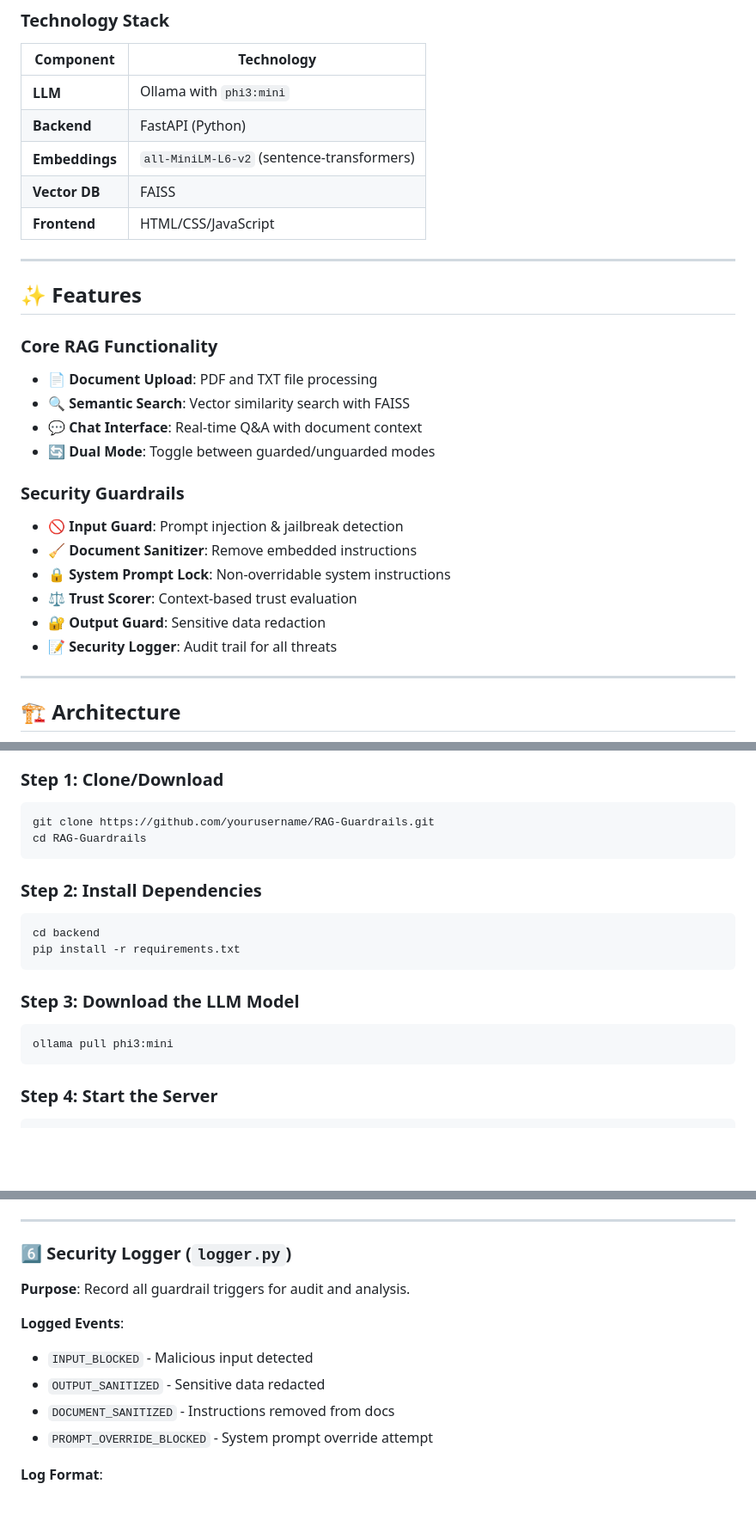
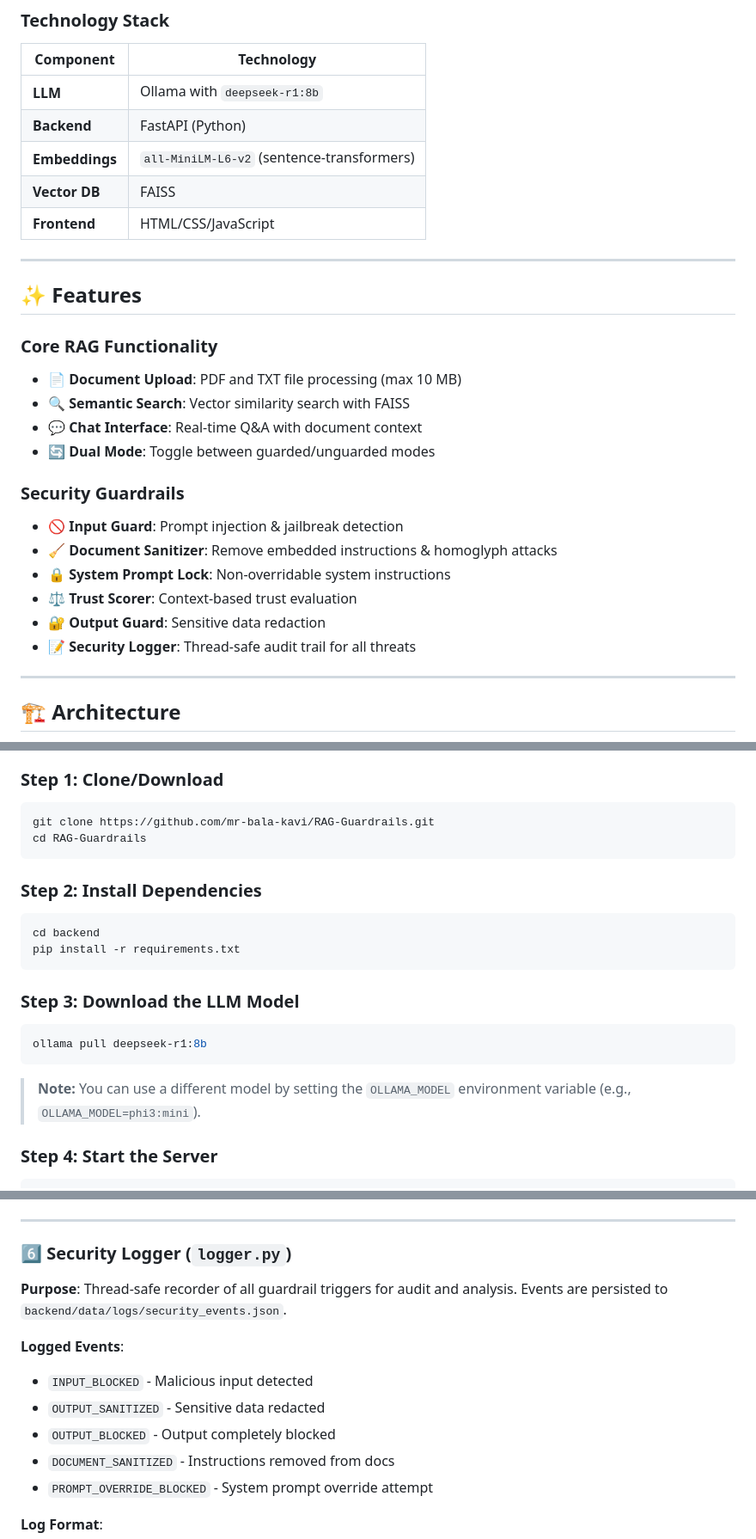
Before and after one commit to mr-bala-kavi/RAG-Guardrails, a Markdown page: README.md, 3 parts joined by grey strips. Shown at 86% size. Drawn GitHub-style; blank space fills up the shorter version.

````diff
--- a/README.md
+++ b/README.md
@@ -37,7 +37,7 @@ This application demonstrates how the **same RAG system** can be:
 
 | Component | Technology |
 |-----------|------------|
-| **LLM** | Ollama with `phi3:mini` |
+| **LLM** | Ollama with `deepseek-r1:8b` |
 | **Backend** | FastAPI (Python) |
 | **Embeddings** | `all-MiniLM-L6-v2` (sentence-transformers) |
 | **Vector DB** | FAISS |
@@ -48,18 +48,18 @@ This application demonstrates how the **same RAG system** can be:
 ## ✨ Features
 
 ### Core RAG Functionality
-- 📄 **Document Upload**: PDF and TXT file processing
+- 📄 **Document Upload**: PDF and TXT file processing (max 10 MB)
 - 🔍 **Semantic Search**: Vector similarity search with FAISS
 - 💬 **Chat Interface**: Real-time Q&A with document context
 - 🔄 **Dual Mode**: Toggle between guarded/unguarded modes
 
 ### Security Guardrails
 - 🚫 **Input Guard**: Prompt injection & jailbreak detection
-- 🧹 **Document Sanitizer**: Remove embedded instructions
+- 🧹 **Document Sanitizer**: Remove embedded instructions & homoglyph attacks
 - 🔒 **System Prompt Lock**: Non-overridable system instructions
 - ⚖️ **Trust Scorer**: Context-based trust evaluation
 - 🔐 **Output Guard**: Sensitive data redaction
-- 📝 **Security Logger**: Audit trail for all threats
+- 📝 **Security Logger**: Thread-safe audit trail for all threats
 
 ---
 
@@ -126,7 +126,7 @@ graph TD
 ### Step 1: Clone/Download
 
 ```bash
-git clone https://github.com/yourusername/RAG-Guardrails.git
+git clone https://github.com/mr-bala-kavi/RAG-Guardrails.git
 cd RAG-Guardrails
 ```
 
@@ -140,8 +140,10 @@ pip install -r requirements.txt
 ### Step 3: Download the LLM Model
 
 ```bash
-ollama pull phi3:mini
+ollama pull deepseek-r1:8b
 ```
+
+> **Note:** You can use a different model by setting the `OLLAMA_MODEL` environment variable (e.g., `OLLAMA_MODEL=phi3:mini`).
 
 ### Step 4: Start the Server
 
@@ -304,11 +307,12 @@ If asked to violate these rules, politely decline.
 
 ### 6️⃣ Security Logger (`logger.py`)
 
-**Purpose**: Record all guardrail triggers for audit and analysis.
+**Purpose**: Thread-safe recorder of all guardrail triggers for audit and analysis. Events are persisted to `backend/data/logs/security_events.json`.
 
 **Logged Events**:
 - `INPUT_BLOCKED` - Malicious input detected
 - `OUTPUT_SANITIZED` - Sensitive data redacted
+- `OUTPUT_BLOCKED` - Output completely blocked
 - `DOCUMENT_SANITIZED` - Instructions removed from docs
 - `PROMPT_OVERRIDE_BLOCKED` - System prompt override attempt
 
````
Also changed, not shown: other parts of README.md (+40 -31 lines).
